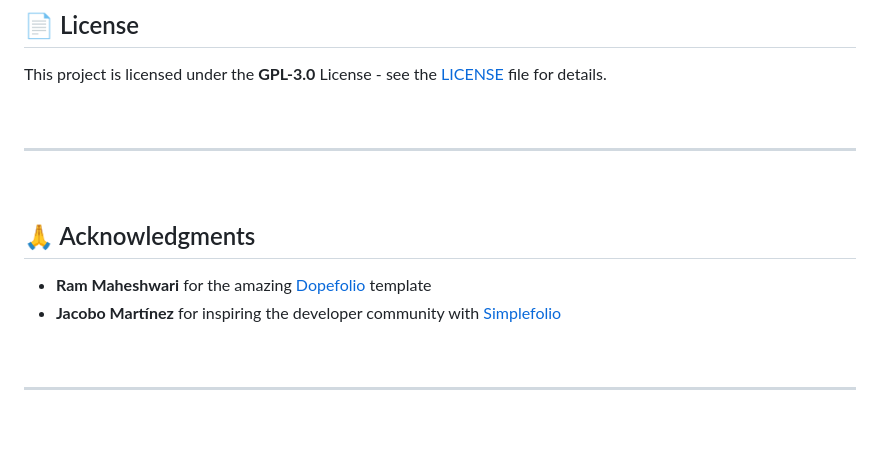
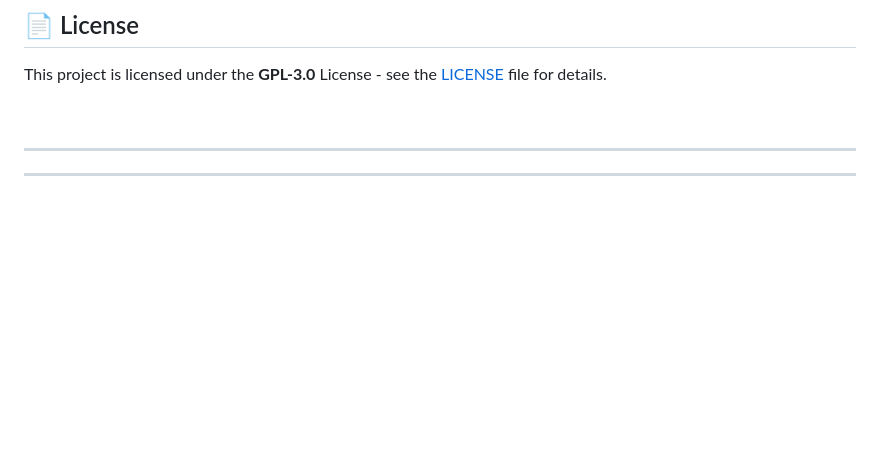
Before and after one commit to Fathimathuzahra/zahra-portfolio, a Markdown page: README.md, the part around the change. Drawn GitHub-style; blank space fills up the shorter version.

```diff
--- a/README.md
+++ b/README.md
@@ -167,14 +167,6 @@ This project is licensed under the **GPL-3.0** License - see the [LICENSE](LICEN
 
 ---
 
-<br/>
-
-## 🙏 Acknowledgments
-
-- **Ram Maheshwari** for the amazing [Dopefolio](https://github.com/rammcodes/Dopefolio) template
-- **Jacobo Martínez** for inspiring the developer community with [Simplefolio](https://github.com/cobidev/simplefolio)
-
-<br/>
 
 ---
 
```
